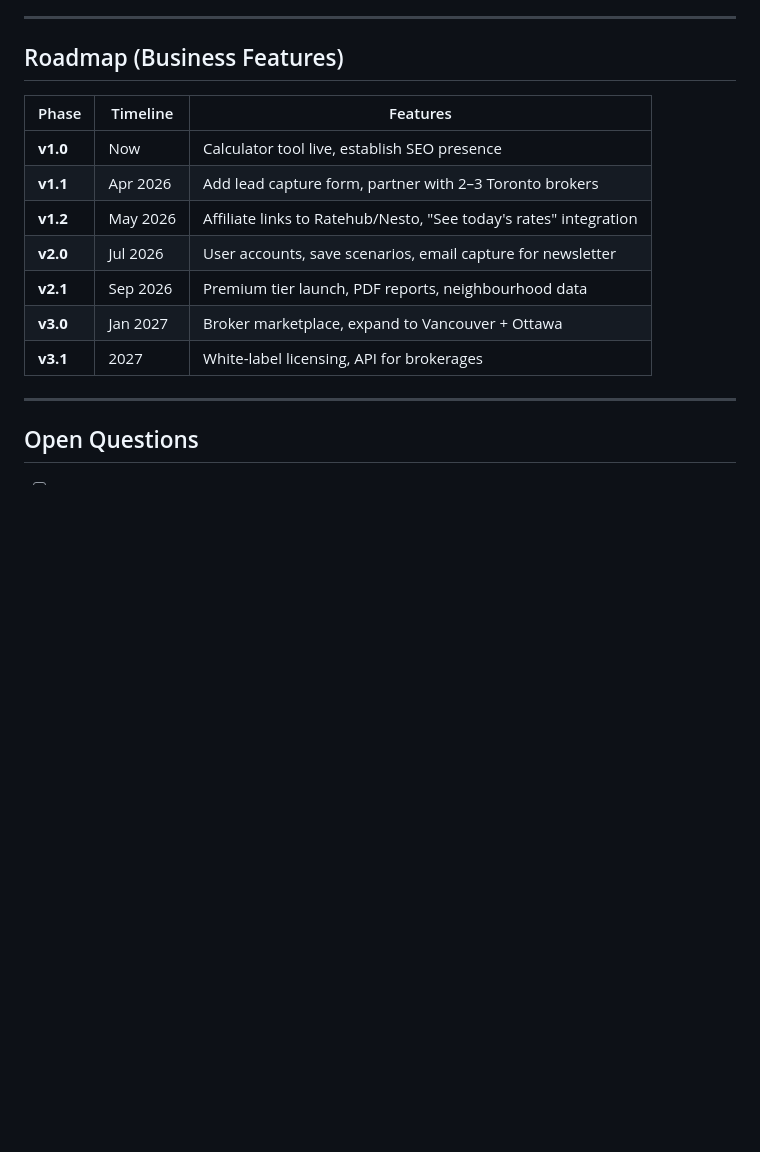
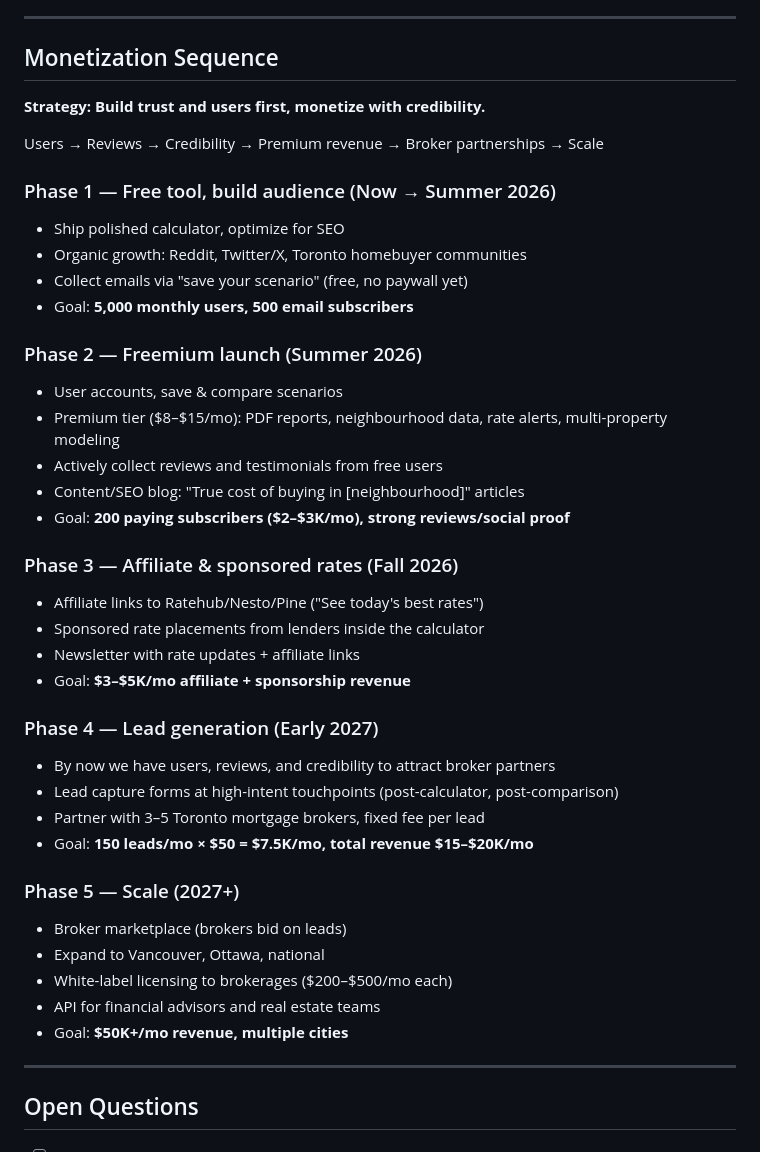
Before and after one commit to simezra/HouseDelta, a Markdown page: BUSINESS.md, the part around the change. Rendered like a GitHub page; blank space fills up the shorter version.

Commit message:
Reorder monetization roadmap: users first, revenue later
Sequence: free tool → audience → freemium → affiliates → lead gen → scale.
Build credibility and reviews before approaching broker partnerships.

Co-Authored-By: Claude Opus 4.6 <noreply@anthropic.com>

```diff
--- a/BUSINESS.md
+++ b/BUSINESS.md
@@ -172,17 +172,43 @@ Build authority content around the calculator:
 
 ---
 
-## Roadmap (Business Features)
+## Monetization Sequence
 
-| Phase | Timeline | Features |
-|-------|----------|----------|
-| **v1.0** | Now | Calculator tool live, establish SEO presence |
-| **v1.1** | Apr 2026 | Add lead capture form, partner with 2–3 Toronto brokers |
-| **v1.2** | May 2026 | Affiliate links to Ratehub/Nesto, "See today's rates" integration |
-| **v2.0** | Jul 2026 | User accounts, save scenarios, email capture for newsletter |
-| **v2.1** | Sep 2026 | Premium tier launch, PDF reports, neighbourhood data |
-| **v3.0** | Jan 2027 | Broker marketplace, expand to Vancouver + Ottawa |
-| **v3.1** | 2027 | White-label licensing, API for brokerages |
+**Strategy: Build trust and users first, monetize with credibility.**
+
+Users → Reviews → Credibility → Premium revenue → Broker partnerships → Scale
+
+### Phase 1 — Free tool, build audience (Now → Summer 2026)
+- Ship polished calculator, optimize for SEO
+- Organic growth: Reddit, Twitter/X, Toronto homebuyer communities
+- Collect emails via "save your scenario" (free, no paywall yet)
+- Goal: **5,000 monthly users, 500 email subscribers**
+
+### Phase 2 — Freemium launch (Summer 2026)
+- User accounts, save & compare scenarios
+- Premium tier ($8–$15/mo): PDF reports, neighbourhood data, rate alerts, multi-property modeling
+- Actively collect reviews and testimonials from free users
+- Content/SEO blog: "True cost of buying in [neighbourhood]" articles
+- Goal: **200 paying subscribers ($2–$3K/mo), strong reviews/social proof**
+
+### Phase 3 — Affiliate & sponsored rates (Fall 2026)
+- Affiliate links to Ratehub/Nesto/Pine ("See today's best rates")
+- Sponsored rate placements from lenders inside the calculator
+- Newsletter with rate updates + affiliate links
+- Goal: **$3–$5K/mo affiliate + sponsorship revenue**
+
+### Phase 4 — Lead generation (Early 2027)
+- By now we have users, reviews, and credibility to attract broker partners
+- Lead capture forms at high-intent touchpoints (post-calculator, post-comparison)
+- Partner with 3–5 Toronto mortgage brokers, fixed fee per lead
+- Goal: **150 leads/mo × $50 = $7.5K/mo, total revenue $15–$20K/mo**
+
+### Phase 5 — Scale (2027+)
+- Broker marketplace (brokers bid on leads)
+- Expand to Vancouver, Ottawa, national
+- White-label licensing to brokerages ($200–$500/mo each)
+- API for financial advisors and real estate teams
+- Goal: **$50K+/mo revenue, multiple cities**
 
 ---
 
```
